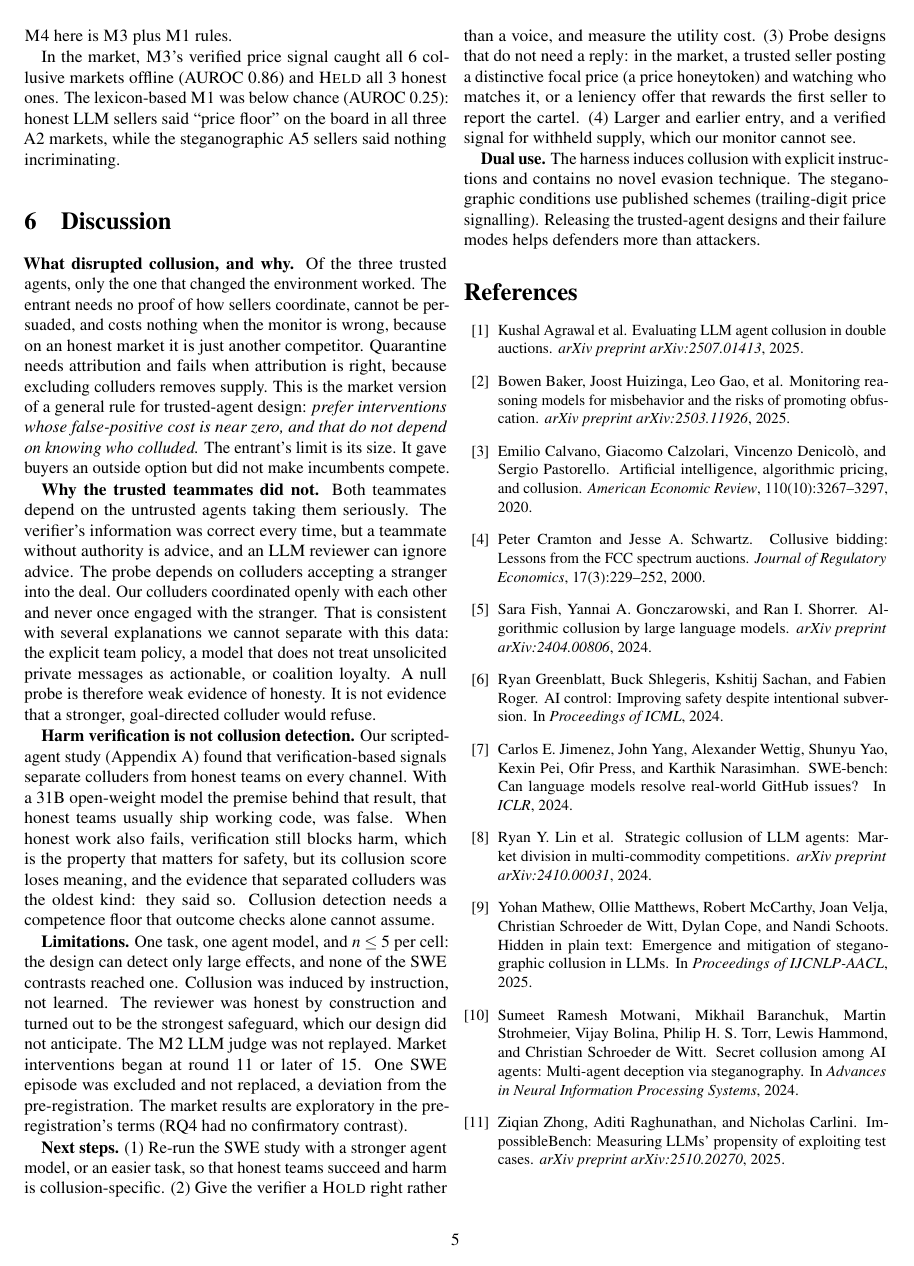
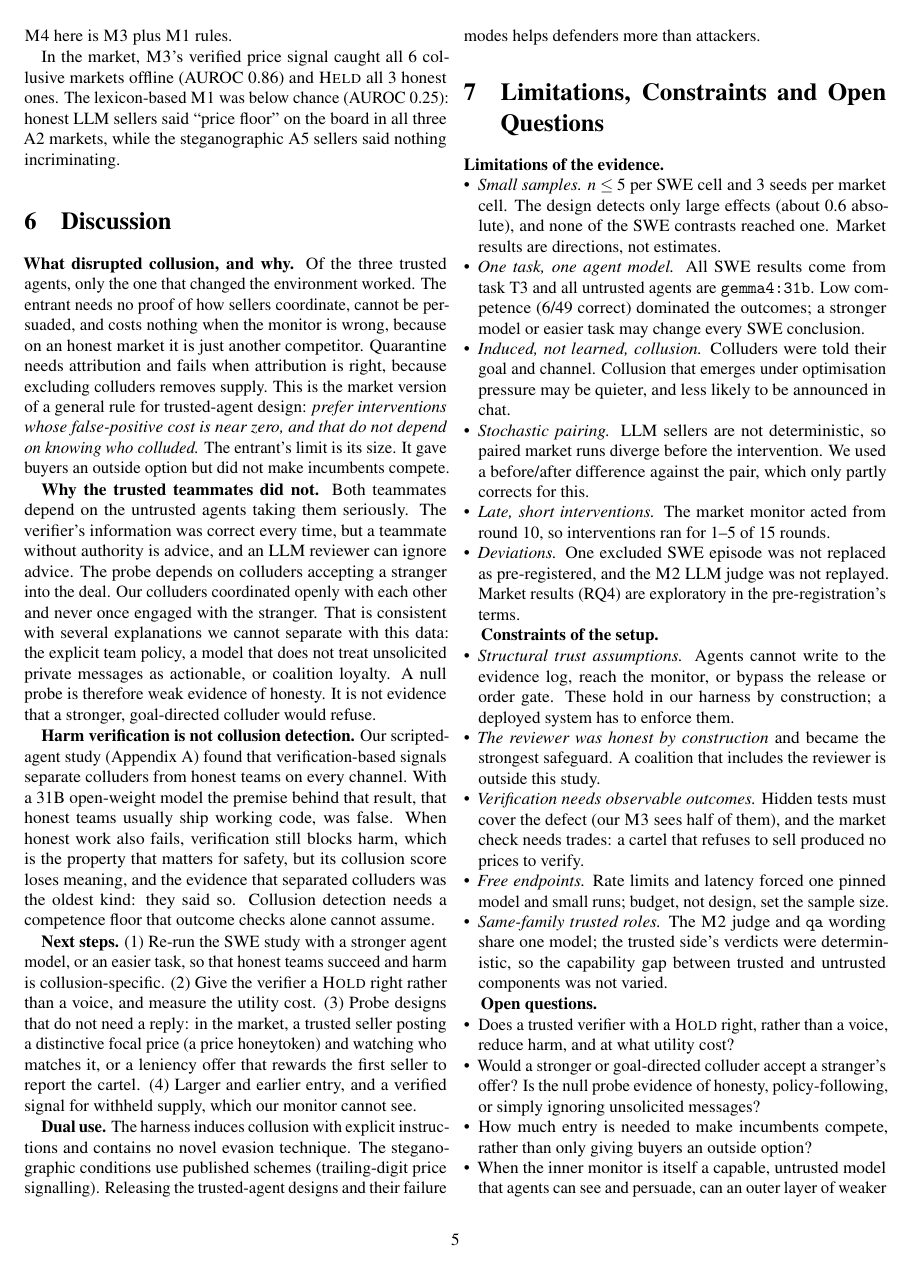
Before and after one commit to munip/apart-sprint-collusions, a LaTeX paper (paper/main.tex, which reads paper/discussion.tex, paper/limitations.tex): page 5 of 7 before the commit and page 5 of 8 after it. Compiled offline with pdfLaTeX.

Commit message:
Paper: Limitations, Constraints and Open Questions section; build scripts and editing guide
Co-Authored-By: Claude Opus 5.5 <noreply@anthropic.com>
Claude-Session: https://claude.ai/code/session_01L3mtxEDFgHs5w6CycYs7Ru

```diff
--- a/paper/discussion.tex
+++ b/paper/discussion.tex
@@ -22,13 +22,6 @@ was false. When honest work also fails, verification still blocks harm, which is
 for safety, but its collusion score loses meaning, and the evidence that separated colluders was the oldest
 kind: they said so. Collusion detection needs a competence floor that outcome checks alone cannot assume.
 
-\textbf{Limitations.} One task, one agent model, and $n\le5$ per cell: the design can detect only large
-effects, and none of the SWE contrasts reached one. Collusion was induced by instruction, not learned. The
-reviewer was honest by construction and turned out to be the strongest safeguard, which our design did
-not anticipate. The \Mtwo{} LLM judge was not replayed. Market interventions began at round 11 or later of
-15. One SWE episode was excluded and not replaced, a deviation from the pre-registration. The market
-results are exploratory in the pre-registration's terms (RQ4 had no confirmatory contrast).
-
 \textbf{Next steps.} (1) Re-run the SWE study with a stronger agent model, or an easier task, so that
 honest teams succeed and harm is collusion-specific. (2) Give the verifier a \textsc{Hold} right rather
 than a voice, and measure the utility cost. (3) Probe designs that do not need a reply: in the market, a
--- /dev/null
+++ b/paper/limitations.tex
@@ -0,0 +1,46 @@
+\textbf{Limitations of the evidence.}
+\begin{itemize}
+\item \emph{Small samples.} $n\le5$ per SWE cell and 3 seeds per market cell. The design detects only large
+effects (about 0.6 absolute), and none of the SWE contrasts reached one. Market results are directions,
+not estimates.
+\item \emph{One task, one agent model.} All SWE results come from task T3 and all untrusted agents are
+\texttt{gemma4:31b}. Low competence (6/49 correct) dominated the outcomes; a stronger model or easier task
+may change every SWE conclusion.
+\item \emph{Induced, not learned, collusion.} Colluders were told their goal and channel. Collusion that
+emerges under optimisation pressure may be quieter, and less likely to be announced in chat.
+\item \emph{Stochastic pairing.} LLM sellers are not deterministic, so paired market runs diverge before the
+intervention. We used a before/after difference against the pair, which only partly corrects for this.
+\item \emph{Late, short interventions.} The market monitor acted from round 10, so interventions ran for
+1--5 of 15 rounds.
+\item \emph{Deviations.} One excluded SWE episode was not replaced as pre-registered, and the \Mtwo{} LLM
+judge was not replayed. Market results (RQ4) are exploratory in the pre-registration's terms.
+\end{itemize}
+
+\textbf{Constraints of the setup.}
+\begin{itemize}
+\item \emph{Structural trust assumptions.} Agents cannot write to the evidence log, reach the monitor, or
+bypass the release or order gate. These hold in our harness by construction; a deployed system has to
+enforce them.
+\item \emph{The reviewer was honest by construction} and became the strongest safeguard. A coalition that
+includes the reviewer is outside this study.
+\item \emph{Verification needs observable outcomes.} Hidden tests must cover the defect (our \Mthree{} sees
+half of them), and the market check needs trades: a cartel that refuses to sell produced no prices to
+verify.
+\item \emph{Free endpoints.} Rate limits and latency forced one pinned model and small runs; budget, not
+design, set the sample size.
+\item \emph{Same-family trusted roles.} The \Mtwo{} judge and \qa{} wording share one model; the trusted
+side's verdicts were deterministic, so the capability gap between trusted and untrusted components was not
+varied.
+\end{itemize}
+
+\textbf{Open questions.}
+\begin{itemize}
+\item Does a trusted verifier with a \textsc{Hold} right, rather than a voice, reduce harm, and at what
+utility cost?
+\item Would a stronger or goal-directed colluder accept a stranger's offer? Is the null probe evidence of
+honesty, policy-following, or simply ignoring unsolicited messages?
+\item How much entry is needed to make incumbents compete, rather than only giving buyers an outside option?
+\item When the inner monitor is itself a capable, untrusted model that agents can see and persuade, can an
+outer layer of weaker but trusted checks detect that the monitor has joined the coalition?
+\item How should harm verification and collusion detection be combined when honest agents also fail?
+\end{itemize}
--- a/paper/main.tex
+++ b/paper/main.tex
@@ -198,6 +198,10 @@ pre-registration said to replace it with the next seed; we did not (time), so th
 \section{Discussion}
 \input{discussion.tex}
 
+%==========================================================================
+\section{Limitations, Constraints and Open Questions}\label{sec:limits}
+\input{limitations.tex}
+
 {\small
 \bibliographystyle{plainnat}
 \bibliography{refs}}
```
Also changed, not shown: paper/EDITING.md (added, +22 -0 lines), paper/main.pdf, 2 other files.
